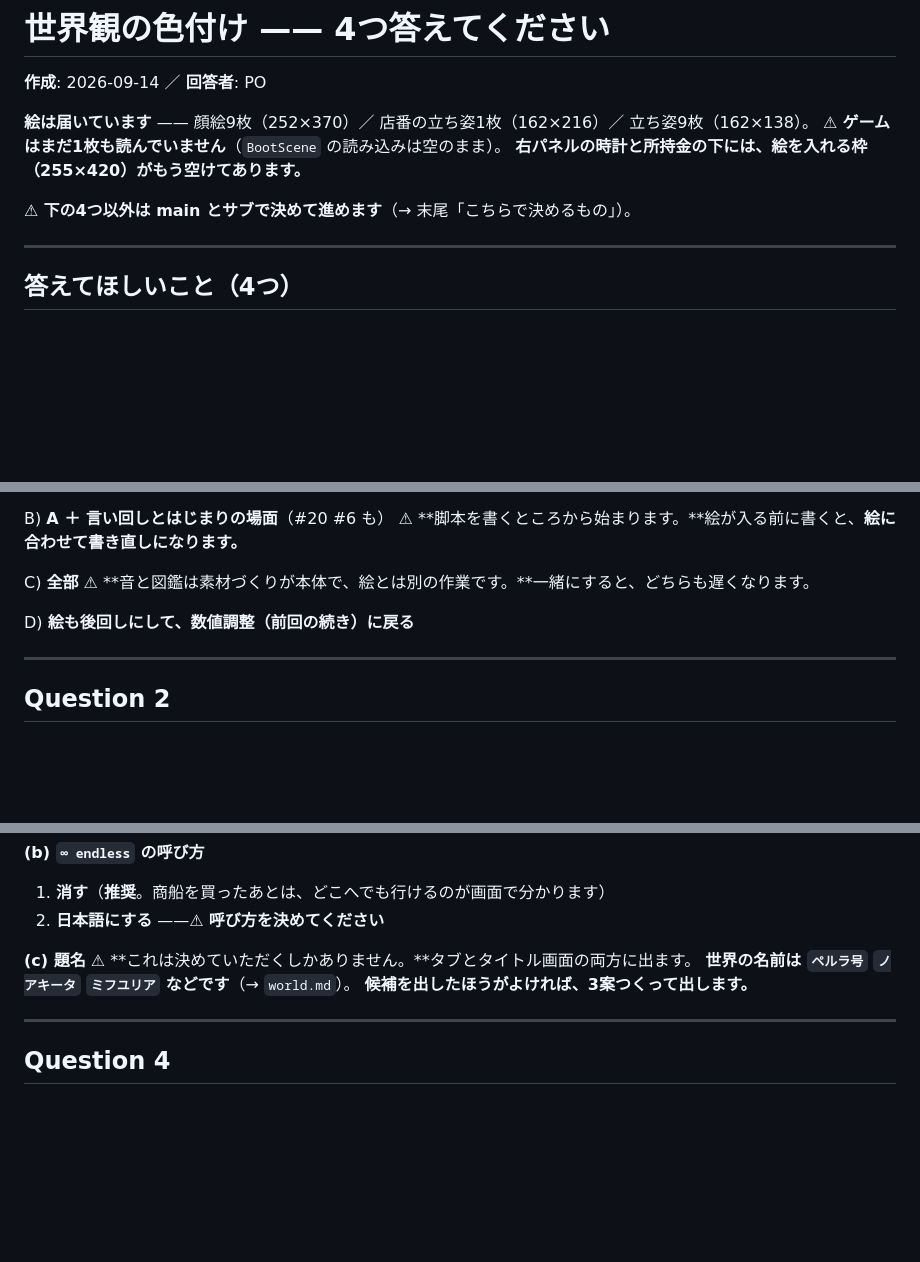
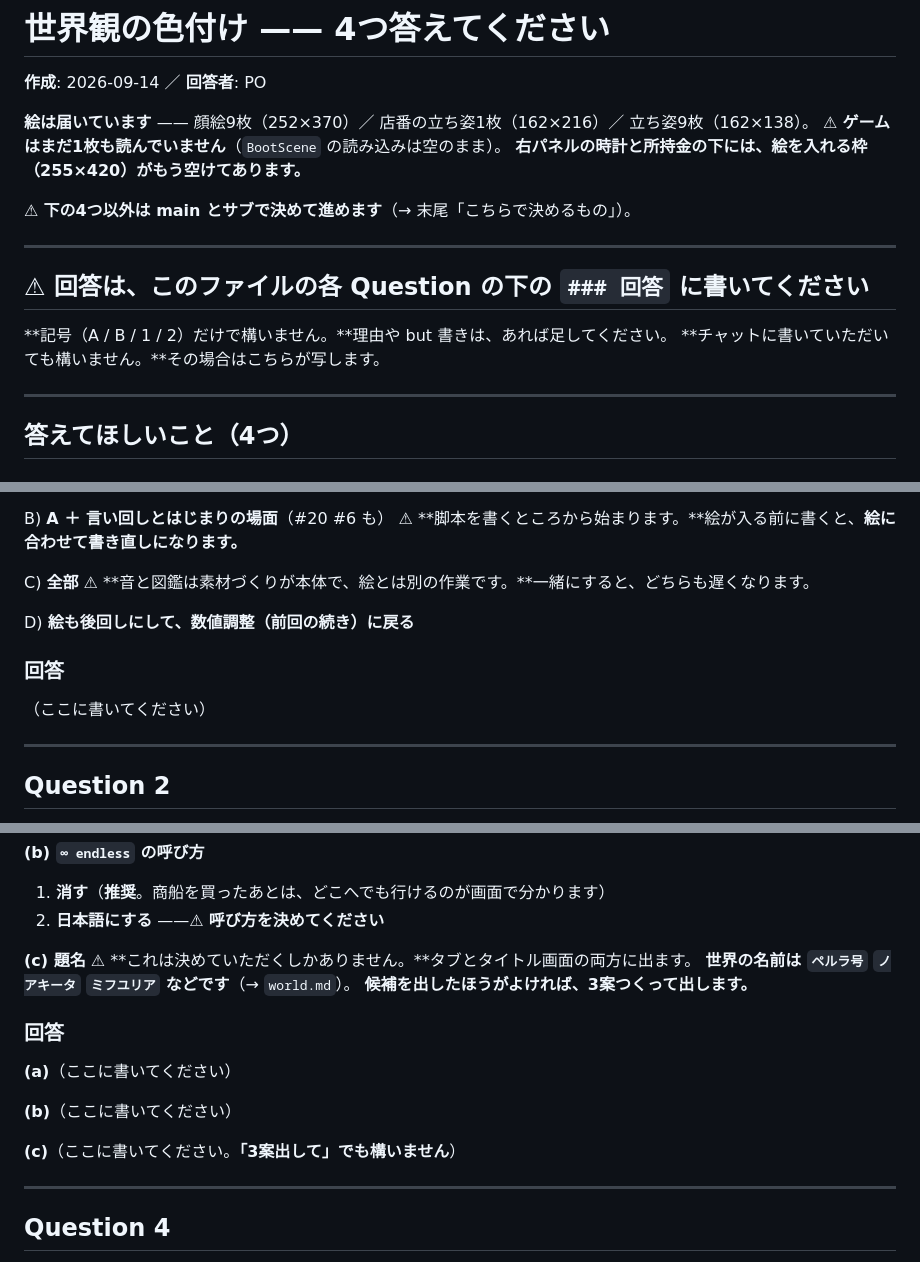
Before and after one commit to primevalsistail/shop-puzzle-simulation, a Markdown page: aidlc-docs/sessions/questions-worldbuilding-art.md, 3 parts joined by grey strips. Rendered like a GitHub page; blank space fills up the shorter version.

Commit message:
docs: 質問票に回答欄を作る（どこに書くか分からなかった）
Co-Authored-By: Claude Opus 5 (1M context) <noreply@anthropic.com>

```diff
--- a/aidlc-docs/sessions/questions-worldbuilding-art.md
+++ b/aidlc-docs/sessions/questions-worldbuilding-art.md
@@ -7,6 +7,13 @@
 **右パネルの時計と所持金の下には、絵を入れる枠（255×420）がもう空けてあります。**
 
 ⚠ **下の4つ以外は main とサブで決めて進めます**（→ 末尾「こちらで決めるもの」）。
+
+---
+
+## ⚠ 回答は、このファイルの各 Question の下の **`### 回答`** に書いてください
+
+**記号（A / B / 1 / 2）だけで構いません。**理由や but 書きは、あれば足してください。
+**チャットに書いていただいても構いません。**その場合はこちらが写します。
 
 ---
 
@@ -46,6 +53,10 @@ C) **全部**
 
 D) **絵も後回しにして、数値調整（前回の続き）に戻る**
 
+### 回答
+
+（ここに書いてください）
+
 ---
 
 ## Question 2
@@ -114,6 +129,14 @@ D) **名前のある9人を、その島に居る人だけに絞って出す**
    **世界の名前は `ペルラ号` `ノアキータ` `ミフユリア` などです**（→ `world.md`）。
    **候補を出したほうがよければ、3案つくって出します。**
 
+### 回答
+
+**(a)**（ここに書いてください）
+
+**(b)**（ここに書いてください）
+
+**(c)**（ここに書いてください。**「3案出して」でも構いません**）
+
 ---
 
 ## Question 4
```
Also changed, not shown: other parts of aidlc-docs/sessions/questions-worldbuilding-art.md (+8 -0 lines).
